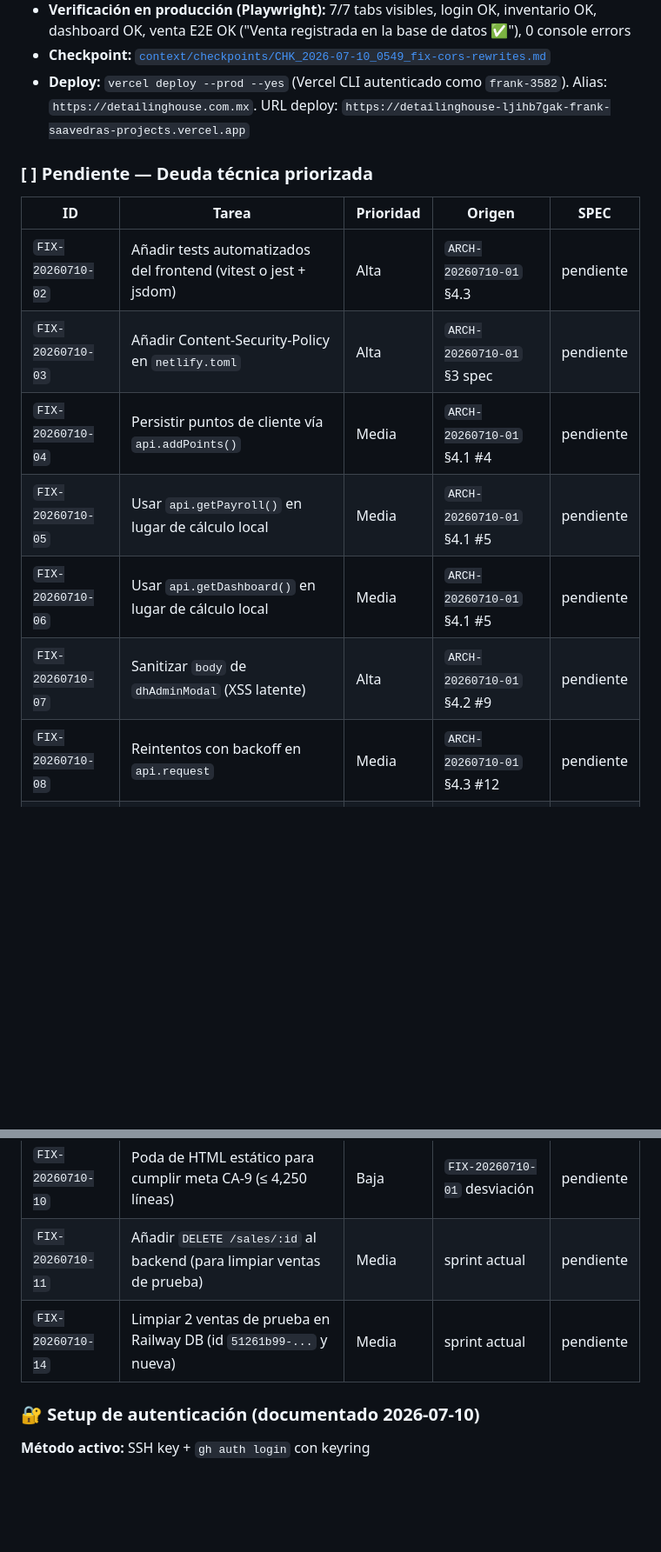
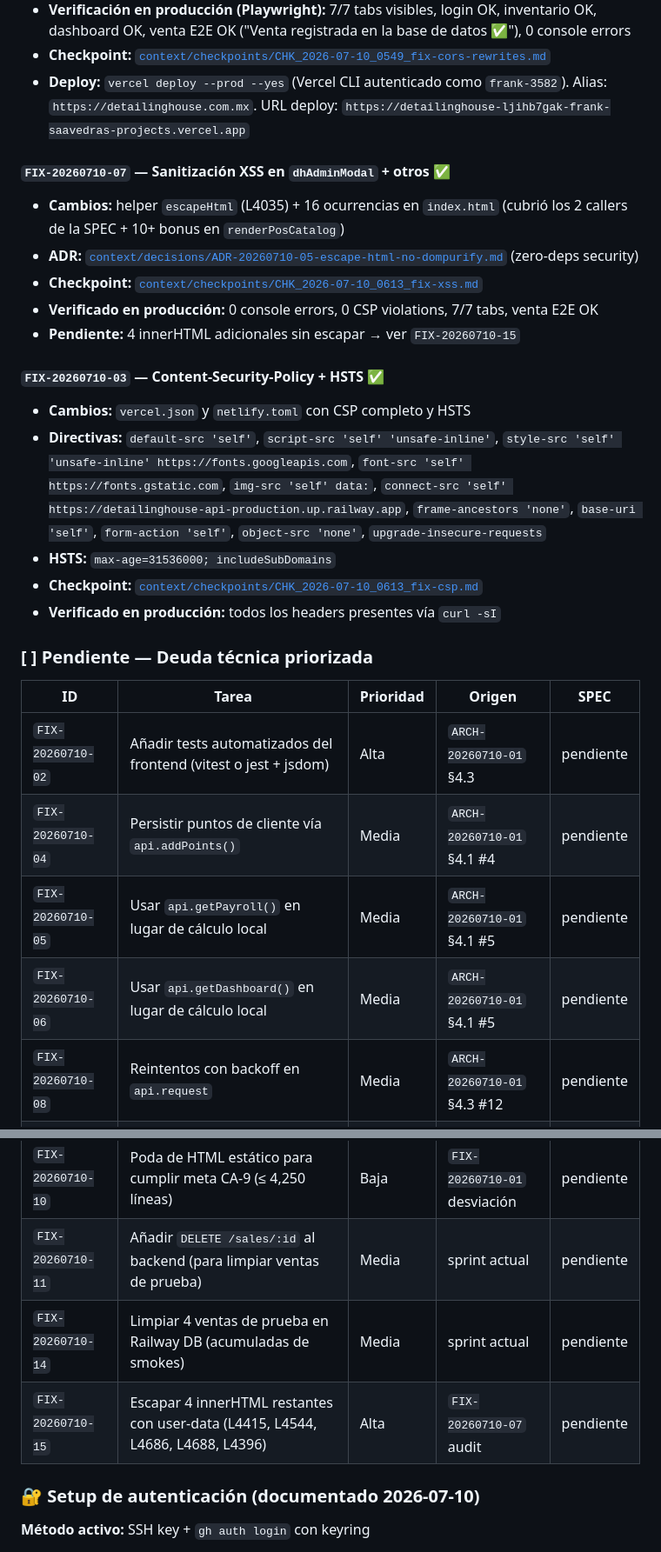
Before and after one commit to frank-vcorp/detailinghouse, a Markdown page: PROYECTO.md, 2 parts joined by grey strips. Shown at 87% size. GitHub-like rendering; blank space fills up the shorter version.

Commit message:
docs(integra): marcar FIX-07 y FIX-03 cerrados + ticket FIX-15
- FIX-07 (XSS) cerrado: 16 ocurrencias de escapeHtml desplegadas
- FIX-03 (CSP) cerrado: 7/7 directivas + HSTS en produccion
- FIX-15 (nuevo): 4 innerHTML restantes con user-data sin escapar
  (L4415, L4544, L4686, L4688, L4396) - descubierto durante
  auditoria de FIX-07
- FIX-14 actualizado: 4 ventas de prueba (acumuladas de 4 smokes)

ID: DOC-20260710-06

```diff
--- a/PROYECTO.md
+++ b/PROYECTO.md
@@ -83,21 +83,34 @@
 - **Checkpoint:** [`context/checkpoints/CHK_2026-07-10_0549_fix-cors-rewrites.md`](context/checkpoints/CHK_2026-07-10_0549_fix-cors-rewrites.md)
 - **Deploy:** `vercel deploy --prod --yes` (Vercel CLI autenticado como `frank-3582`). Alias: `https://detailinghouse.com.mx`. URL deploy: `https://detailinghouse-ljihb7gak-frank-saavedras-projects.vercel.app`
 
+#### `FIX-20260710-07` — Sanitización XSS en `dhAdminModal` + otros ✅
+- **Cambios:** helper `escapeHtml` (L4035) + 16 ocurrencias en `index.html` (cubrió los 2 callers de la SPEC + 10+ bonus en `renderPosCatalog`)
+- **ADR:** [`context/decisions/ADR-20260710-05-escape-html-no-dompurify.md`](context/decisions/ADR-20260710-05-escape-html-no-dompurify.md) (zero-deps security)
+- **Checkpoint:** [`context/checkpoints/CHK_2026-07-10_0613_fix-xss.md`](context/checkpoints/CHK_2026-07-10_0613_fix-xss.md)
+- **Verificado en producción:** 0 console errors, 0 CSP violations, 7/7 tabs, venta E2E OK
+- **Pendiente:** 4 innerHTML adicionales sin escapar → ver `FIX-20260710-15`
+
+#### `FIX-20260710-03` — Content-Security-Policy + HSTS ✅
+- **Cambios:** `vercel.json` y `netlify.toml` con CSP completo y HSTS
+- **Directivas:** `default-src 'self'`, `script-src 'self' 'unsafe-inline'`, `style-src 'self' 'unsafe-inline' https://fonts.googleapis.com`, `font-src 'self' https://fonts.gstatic.com`, `img-src 'self' data:`, `connect-src 'self' https://detailinghouse-api-production.up.railway.app`, `frame-ancestors 'none'`, `base-uri 'self'`, `form-action 'self'`, `object-src 'none'`, `upgrade-insecure-requests`
+- **HSTS:** `max-age=31536000; includeSubDomains`
+- **Checkpoint:** [`context/checkpoints/CHK_2026-07-10_0613_fix-csp.md`](context/checkpoints/CHK_2026-07-10_0613_fix-csp.md)
+- **Verificado en producción:** todos los headers presentes vía `curl -sI`
+
 ### [ ] Pendiente — Deuda técnica priorizada
 
 | ID | Tarea | Prioridad | Origen | SPEC |
 |---|---|---|---|---|
 | `FIX-20260710-02` | Añadir tests automatizados del frontend (vitest o jest + jsdom) | Alta | `ARCH-20260710-01` §4.3 | pendiente |
-| `FIX-20260710-03` | Añadir Content-Security-Policy en `netlify.toml` | Alta | `ARCH-20260710-01` §3 spec | pendiente |
 | `FIX-20260710-04` | Persistir puntos de cliente vía `api.addPoints()` | Media | `ARCH-20260710-01` §4.1 #4 | pendiente |
 | `FIX-20260710-05` | Usar `api.getPayroll()` en lugar de cálculo local | Media | `ARCH-20260710-01` §4.1 #5 | pendiente |
 | `FIX-20260710-06` | Usar `api.getDashboard()` en lugar de cálculo local | Media | `ARCH-20260710-01` §4.1 #5 | pendiente |
-| `FIX-20260710-07` | Sanitizar `body` de `dhAdminModal` (XSS latente) | Alta | `ARCH-20260710-01` §4.2 #9 | pendiente |
 | `FIX-20260710-08` | Reintentos con backoff en `api.request` | Media | `ARCH-20260710-01` §4.3 #12 | pendiente |
 | `FIX-20260710-09` | Reemplazar QR SVG decorativo por QR real (lib qrcode.js) | Baja | `ARCH-20260710-01` §4 | pendiente |
 | `FIX-20260710-10` | Poda de HTML estático para cumplir meta CA-9 (≤ 4,250 líneas) | Baja | `FIX-20260710-01` desviación | pendiente |
 | `FIX-20260710-11` | Añadir `DELETE /sales/:id` al backend (para limpiar ventas de prueba) | Media | sprint actual | pendiente |
-| `FIX-20260710-14` | Limpiar 2 ventas de prueba en Railway DB (id `51261b99-...` y nueva) | Media | sprint actual | pendiente |
+| `FIX-20260710-14` | Limpiar 4 ventas de prueba en Railway DB (acumuladas de smokes) | Media | sprint actual | pendiente |
+| `FIX-20260710-15` | Escapar 4 innerHTML restantes con user-data (L4415, L4544, L4686, L4688, L4396) | Alta | `FIX-20260710-07` audit | pendiente |
 
 ### 🔐 Setup de autenticación (documentado 2026-07-10)
 
```
